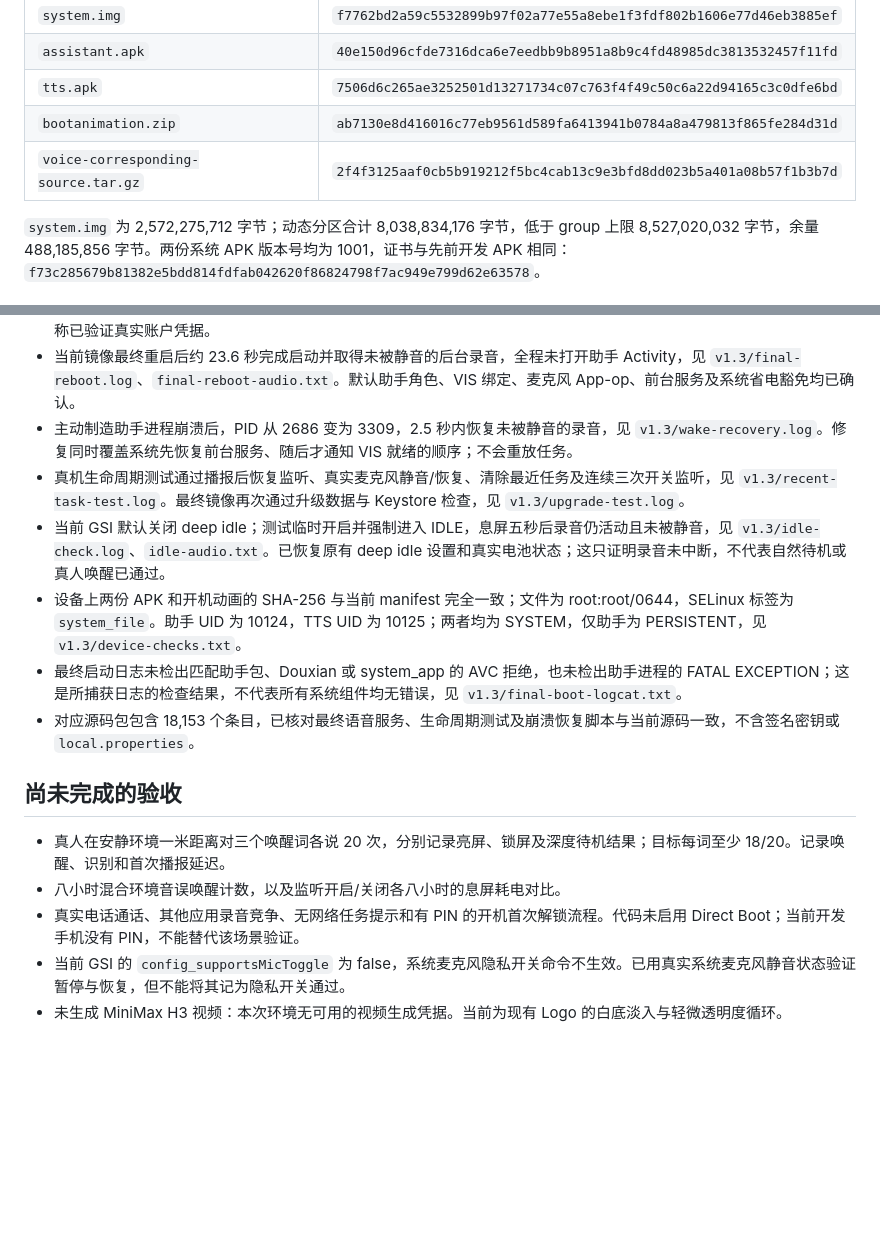
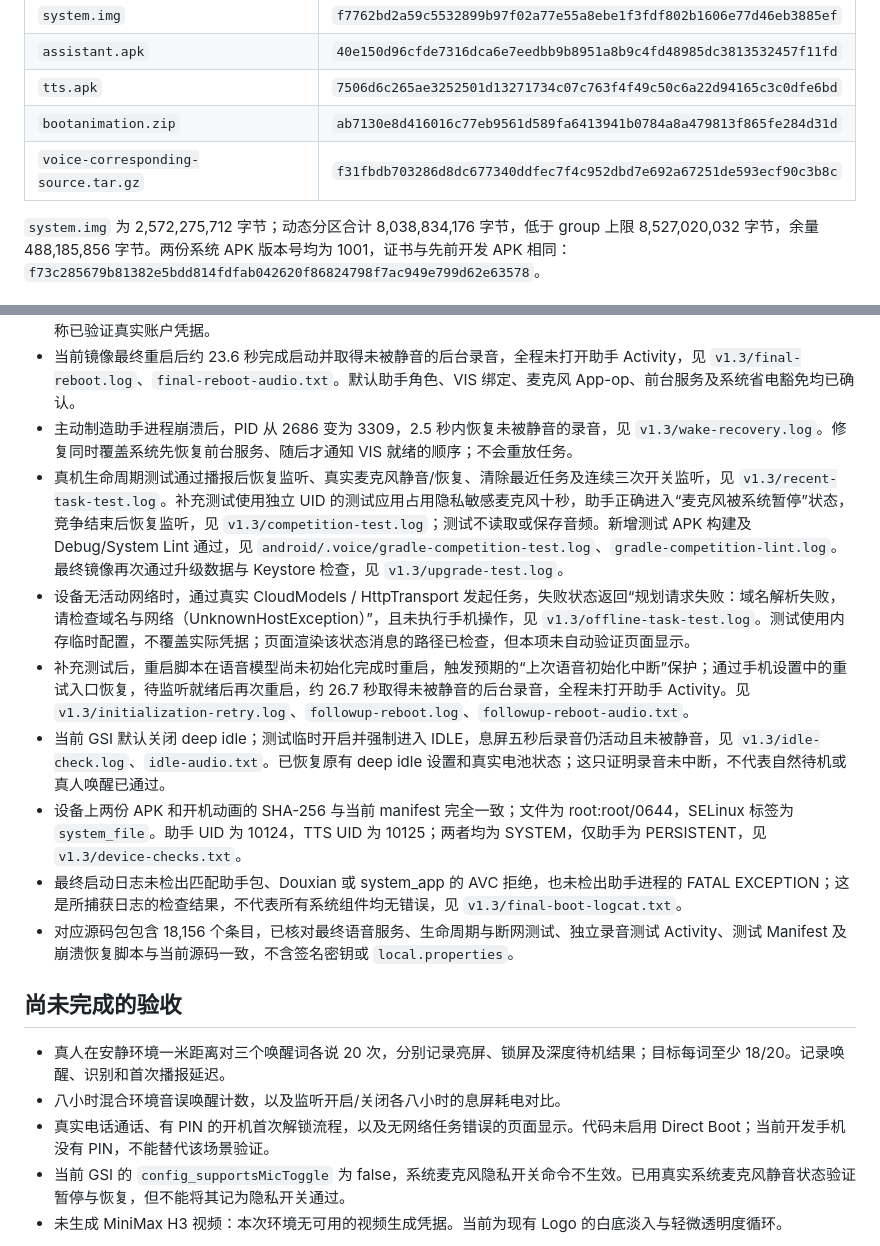
Before and after one commit to moonrailgun/open-doubao-phone, a Markdown page: os/custom/acceptance.md, 2 parts joined by grey strips. Drawn GitHub-style; blank space fills up the shorter version.

```diff
--- a/os/custom/acceptance.md
+++ b/os/custom/acceptance.md
@@ -12,7 +12,7 @@
 | `assistant.apk` | `40e150d96cfde7316dca6e7eedbb9b8951a8b9c4fd48985dc3813532457f11fd` |
 | `tts.apk` | `7506d6c265ae3252501d13271734c07c763f4f49c50c6a22d94165c3c0dfe6bd` |
 | `bootanimation.zip` | `ab7130e8d416016c77eb9561d589fa6413941b0784a8a479813f865fe284d31d` |
-| `voice-corresponding-source.tar.gz` | `2f4f3125aaf0cb5b919212f5bc4cab13c9e3bfd8dd023b5a401a08b57f1b3b7d` |
+| `voice-corresponding-source.tar.gz` | `f31fbdb703286d8dc677340ddfec7f4c952dbd7e692a67251de593ecf90c3b8c` |
 
 `system.img` 为 2,572,275,712 字节；动态分区合计 8,038,834,176 字节，低于 group 上限 8,527,020,032 字节，余量 488,185,856 字节。两份系统 APK 版本号均为 1001，证书与先前开发 APK 相同：`f73c285679b81382e5bdd814fdfab042620f86824798f7ac949e799d62e63578`。
 
@@ -26,17 +26,19 @@
 - 首次不清数据升级已通过 UID、语音设置和原有 Keystore 密钥解密检查，见 `v1/upgrade-test.log`。测试前实际配置文件不存在，因此只证明其不存在状态保留，并用同一 Keystore alias 加密的独立测试配置验证密钥可用性；不能据此声称已验证真实账户凭据。
 - 当前镜像最终重启后约 23.6 秒完成启动并取得未被静音的后台录音，全程未打开助手 Activity，见 `v1.3/final-reboot.log`、`final-reboot-audio.txt`。默认助手角色、VIS 绑定、麦克风 App-op、前台服务及系统省电豁免均已确认。
 - 主动制造助手进程崩溃后，PID 从 2686 变为 3309，2.5 秒内恢复未被静音的录音，见 `v1.3/wake-recovery.log`。修复同时覆盖系统先恢复前台服务、随后才通知 VIS 就绪的顺序；不会重放任务。
-- 真机生命周期测试通过播报后恢复监听、真实麦克风静音/恢复、清除最近任务及连续三次开关监听，见 `v1.3/recent-task-test.log`。最终镜像再次通过升级数据与 Keystore 检查，见 `v1.3/upgrade-test.log`。
+- 真机生命周期测试通过播报后恢复监听、真实麦克风静音/恢复、清除最近任务及连续三次开关监听，见 `v1.3/recent-task-test.log`。补充测试使用独立 UID 的测试应用占用隐私敏感麦克风十秒，助手正确进入“麦克风被系统暂停”状态，竞争结束后恢复监听，见 `v1.3/competition-test.log`；测试不读取或保存音频。新增测试 APK 构建及 Debug/System Lint 通过，见 `android/.voice/gradle-competition-test.log`、`gradle-competition-lint.log`。最终镜像再次通过升级数据与 Keystore 检查，见 `v1.3/upgrade-test.log`。
+- 设备无活动网络时，通过真实 CloudModels / HttpTransport 发起任务，失败状态返回“规划请求失败：域名解析失败，请检查域名与网络（UnknownHostException）”，且未执行手机操作，见 `v1.3/offline-task-test.log`。测试使用内存临时配置，不覆盖实际凭据；页面渲染该状态消息的路径已检查，但本项未自动验证页面显示。
+- 补充测试后，重启脚本在语音模型尚未初始化完成时重启，触发预期的“上次语音初始化中断”保护；通过手机设置中的重试入口恢复，待监听就绪后再次重启，约 26.7 秒取得未被静音的后台录音，全程未打开助手 Activity。见 `v1.3/initialization-retry.log`、`followup-reboot.log`、`followup-reboot-audio.txt`。
 - 当前 GSI 默认关闭 deep idle；测试临时开启并强制进入 IDLE，息屏五秒后录音仍活动且未被静音，见 `v1.3/idle-check.log`、`idle-audio.txt`。已恢复原有 deep idle 设置和真实电池状态；这只证明录音未中断，不代表自然待机或真人唤醒已通过。
 - 设备上两份 APK 和开机动画的 SHA-256 与当前 manifest 完全一致；文件为 root:root/0644，SELinux 标签为 `system_file`。助手 UID 为 10124，TTS UID 为 10125；两者均为 SYSTEM，仅助手为 PERSISTENT，见 `v1.3/device-checks.txt`。
 - 最终启动日志未检出匹配助手包、Douxian 或 system_app 的 AVC 拒绝，也未检出助手进程的 FATAL EXCEPTION；这是所捕获日志的检查结果，不代表所有系统组件均无错误，见 `v1.3/final-boot-logcat.txt`。
-- 对应源码包包含 18,153 个条目，已核对最终语音服务、生命周期测试及崩溃恢复脚本与当前源码一致，不含签名密钥或 `local.properties`。
+- 对应源码包包含 18,156 个条目，已核对最终语音服务、生命周期与断网测试、独立录音测试 Activity、测试 Manifest 及崩溃恢复脚本与当前源码一致，不含签名密钥或 `local.properties`。
 
 ## 尚未完成的验收
 
 - 真人在安静环境一米距离对三个唤醒词各说 20 次，分别记录亮屏、锁屏及深度待机结果；目标每词至少 18/20。记录唤醒、识别和首次播报延迟。
 - 八小时混合环境音误唤醒计数，以及监听开启/关闭各八小时的息屏耗电对比。
-- 真实电话通话、其他应用录音竞争、无网络任务提示和有 PIN 的开机首次解锁流程。代码未启用 Direct Boot；当前开发手机没有 PIN，不能替代该场景验证。
+- 真实电话通话、有 PIN 的开机首次解锁流程，以及无网络任务错误的页面显示。代码未启用 Direct Boot；当前开发手机没有 PIN，不能替代该场景验证。
 - 当前 GSI 的 `config_supportsMicToggle` 为 false，系统麦克风隐私开关命令不生效。已用真实系统麦克风静音状态验证暂停与恢复，但不能将其记为隐私开关通过。
 - 未生成 MiniMax H3 视频：本次环境无可用的视频生成凭据。当前为现有 Logo 的白底淡入与轻微透明度循环。
 
```
Also changed, not shown: os/custom/README.md (+15 -0 lines).
